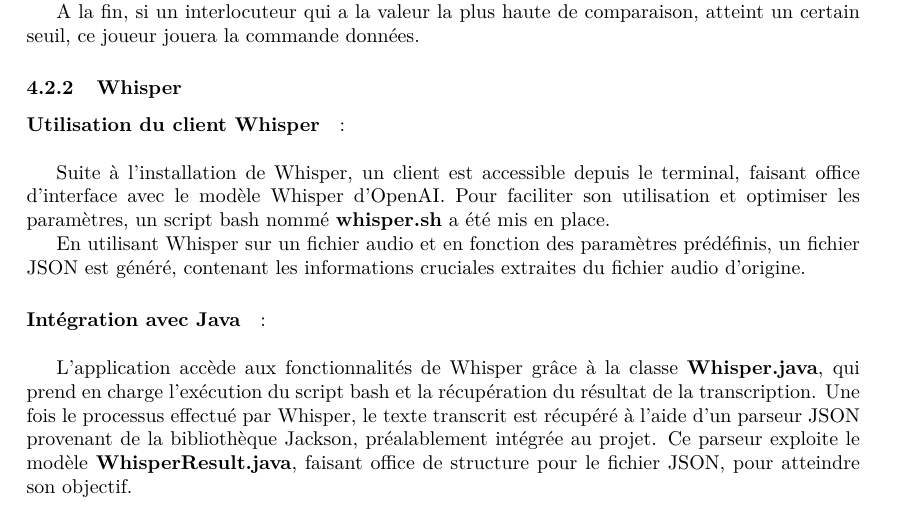
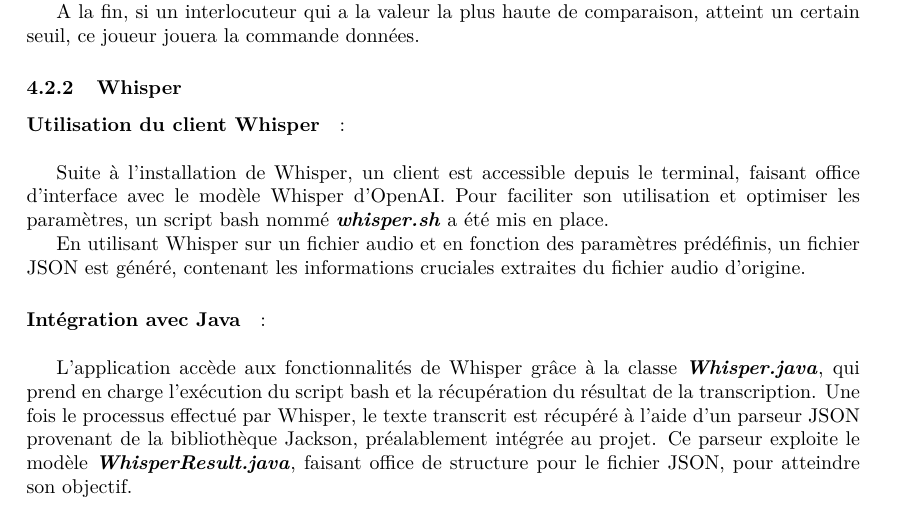
Before and after one commit to GitFenixZ/rapport-gytmy, a LaTeX document (Main.tex, which reads Implementation/Son/Whisper.tex): part of page 13 of 14, cut so that both start at the same text. Compiled offline with pdfLaTeX.

Commit message:
bold to bold italic

```diff
--- a/Implementation/Son/Whisper.tex
+++ b/Implementation/Son/Whisper.tex
@@ -4,12 +4,12 @@
 \paragraph*{Utilisation du client Whisper} : \\
 
 Suite à l'installation de Whisper, un client est accessible depuis le terminal, faisant office d'interface avec le modèle Whisper d'OpenAI.
-Pour faciliter son utilisation et optimiser les paramètres, un script bash nommé \textbf{whisper.sh} a été mis en place.
+Pour faciliter son utilisation et optimiser les paramètres, un script bash nommé \textbf{\textit{whisper.sh}} a été mis en place.
 
 En utilisant Whisper sur un fichier audio et en fonction des paramètres prédéfinis, un fichier JSON est généré, contenant les informations cruciales extraites du fichier audio d'origine.
 
 \paragraph*{Intégration avec Java} : \\
 
-L'application accède aux fonctionnalités de Whisper grâce à la classe \textbf{Whisper.java}, qui prend en charge l'exécution du script bash et la récupération du résultat de la transcription.
+L'application accède aux fonctionnalités de Whisper grâce à la classe \textbf{\textit{Whisper.java}}, qui prend en charge l'exécution du script bash et la récupération du résultat de la transcription.
 Une fois le processus effectué par Whisper, le texte transcrit est récupéré à l'aide d'un parseur JSON provenant de la bibliothèque Jackson, préalablement intégrée au projet.
-Ce parseur exploite le modèle \textbf{WhisperResult.java}, faisant office de structure pour le fichier JSON, pour atteindre son objectif.
+Ce parseur exploite le modèle \textbf{\textit{WhisperResult.java}}, faisant office de structure pour le fichier JSON, pour atteindre son objectif.
```
